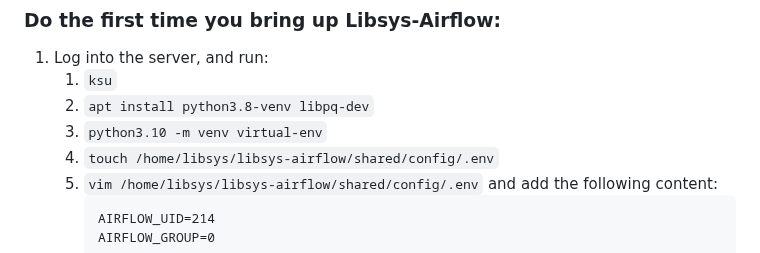
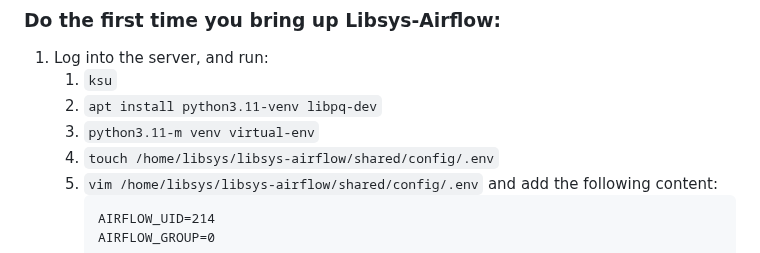
Before and after one commit to sul-dlss/libsys-airflow, a Markdown page: README.md, the part around the change. Drawn GitHub-style.

Commit message:
Update install info for new python version

````diff
--- a/README.md
+++ b/README.md
@@ -105,8 +105,8 @@ cap alembic:migrate  # Run Alembic database migrations
 
 1. Log into the server, and run:
    1. `ksu`
-   1. `apt install python3.8-venv libpq-dev`
-   1. `python3.10 -m venv virtual-env`
+   1. `apt install python3.11-venv libpq-dev`
+   1. `python3.11-m venv virtual-env`
    1. `touch /home/libsys/libsys-airflow/shared/config/.env`
    1. `vim /home/libsys/libsys-airflow/shared/config/.env` and add the following content:
       ```
````
